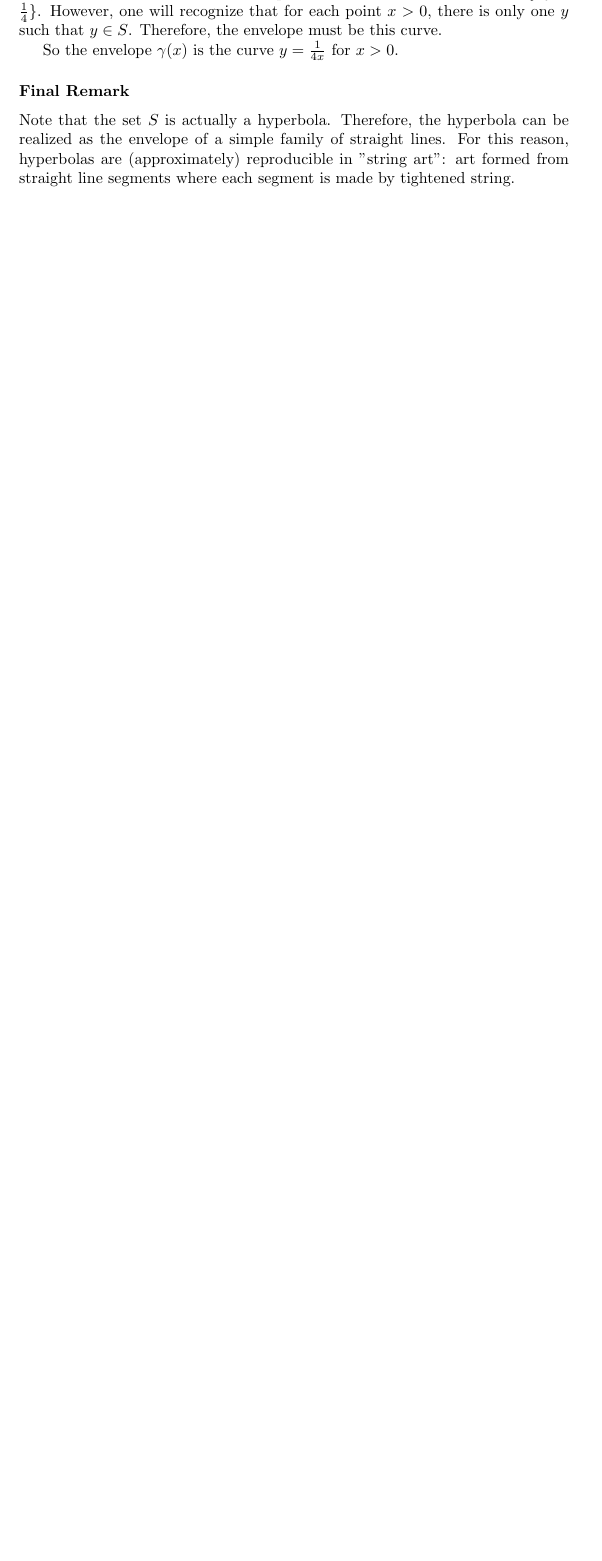
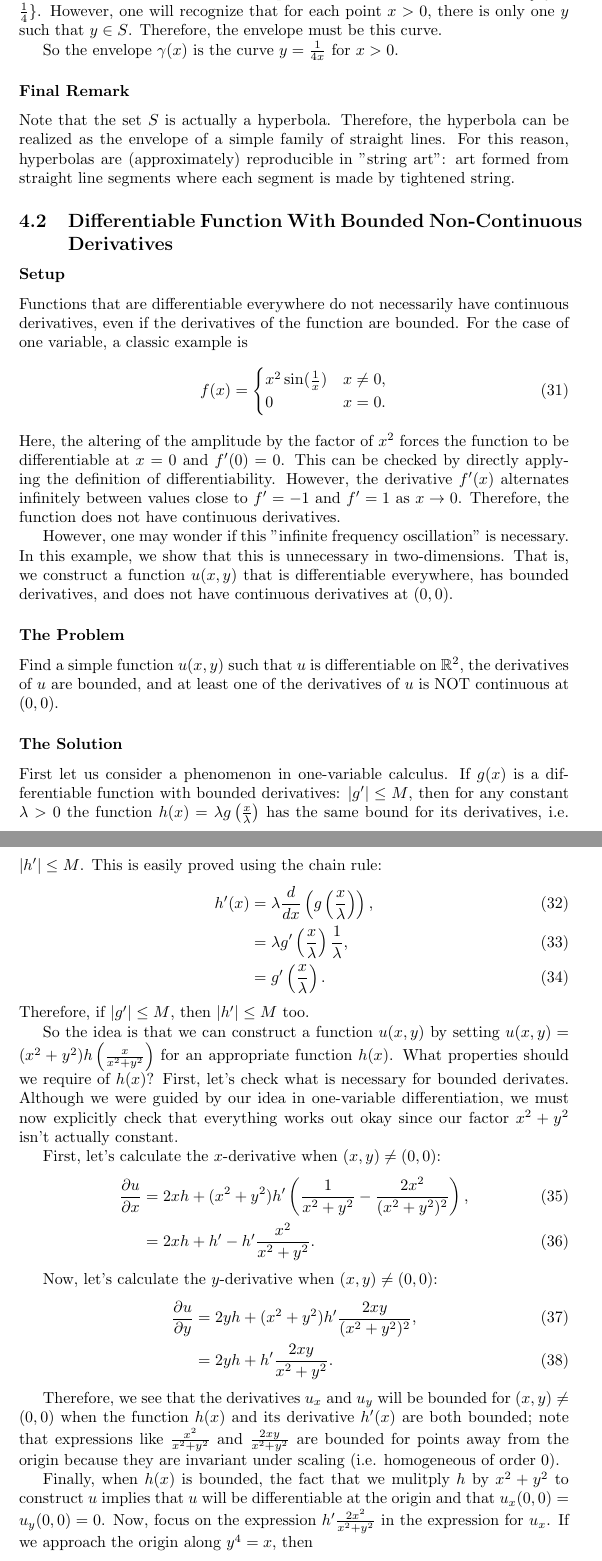
Before and after one commit to MatthewMcGonagle/InterestingExUGMath, a LaTeX document (main.tex, which reads multiVarDiffCalc/examples.tex): part of page 11 of 14 before the commit and two parts of pages 11 and 12 of 16 after it, the two joined at a grey line, cut so that both start at the same text, the shorter picture padded with empty space. Compiled offline with pdfLaTeX.

Commit message:
Added example of 2D function that is differentiable but doesn't have continuous derivatives. Also the function doesn't have an infinite frequency of oscillation like the classic one-variable example.

```diff
--- a/multiVarDiffCalc/examples.tex
+++ b/multiVarDiffCalc/examples.tex
@@ -67,3 +67,60 @@ So the envelope \(\gamma(x)\) is the curve \(y = \frac{1}{4x}\) for \(x > 0\).
 
 Note that the set \(S\) is actually a hyperbola. Therefore, the hyperbola can be realized as the envelope of a simple family of straight lines. For this reason, hyperbolas are (approximately) reproducible in "string art": art formed from
 straight line segments where each segment is made by tightened string.
+
+\subsection{Differentiable Function With Bounded Non-Continuous Derivatives}
+
+\subsubsection*{Setup}
+
+Functions that are differentiable everywhere do not necessarily have continuous derivatives, even if the derivatives of the function are bounded. For the case of one variable, a classic example is
+\begin{equation}
+f(x) = \begin{cases}
+    x^2 \sin(\frac{1}{x}) & x\neq 0,\\
+    0 & x = 0.
+    \end{cases}
+\end{equation}
+Here, the altering of the amplitude by the factor of \(x^2\) forces the function to be differentiable at \(x = 0\) and \(f'(0) = 0\). This can be checked by directly applying the definition of differentiability. However, the derivative \(f'(x)\) alternates infinitely between values close to \(f' = -1\) and \(f' = 1\) as \(x \to 0\). Therefore, the function does not have continuous derivatives.
+
+However, one may wonder if this "infinite frequency oscillation" is necessary. In this example, we show that this is unnecessary in two-dimensions. That is, we construct a function \(u(x,y)\) that is
+differentiable everywhere, has bounded derivatives, and does not have continuous derivatives at \((0,0)\).
+
+\subsubsection*{The Problem}
+
+Find a simple function \(u(x,y)\) such that \(u\) is differentiable on \(\mathbb R^2\), the derivatives of \(u\) are bounded, and at least one of the derivatives of \(u\) is NOT continuous at \((0,0)\).
+
+\subsubsection*{The Solution}
+
+First let us consider a phenomenon in one-variable calculus. If \(g(x)\) is a differentiable function with bounded derivatives: \(|g'| \leq M\), then for any constant \(\lambda > 0\) the function
+\(h(x) = \lambda g\left(\frac{x}{\lambda}\right)\) has the same bound for its derivatives, i.e. \(|h'| \leq M\). This is easily proved using the chain rule:
+\begin{align}
+h'(x) & = \lambda \frac{d}{dx} \left( g\left(\frac{x}{\lambda}\right)\right), \\
+    & = \lambda g'\left(\frac{x}{\lambda}\right) \frac{1}{\lambda}, \\
+    & = g'\left(\frac{x}{\lambda}\right).
+\end{align}
+Therefore, if \(|g'| \leq M\), then \(|h'| \leq M\) too.
+
+So the idea is that we can construct a function \(u(x,y)\) by setting \(u(x,y) = (x^2 + y^2) h\left(\frac{x}{x^2 + y^2}\right)\) for an appropriate function \(h(x)\). What properties should we require
+of \(h(x)\)? First, let's check what is necessary for bounded derivates. Although we were guided by our idea in one-variable differentiation, we must now explicitly check that everything works out okay
+since our factor \(x^2 + y^2\) isn't actually constant.
+
+First, let's calculate the \(x\)-derivative when \((x,y) \neq (0, 0)\):
+\begin{align}
+\frac{\partial u}{\partial x} & = 2x h + (x^2 + y^2) h' \left(\frac{1}{x^2 + y^2} - \frac{2x^2}{(x^2 + y^2)^2}\right), \\
+    & = 2xh + h' - h' \frac{x^2}{x^2 + y^2}.
+\end{align}
+
+Now, let's calculate the \(y\)-derivative when \((x,y) \neq (0,0)\):
+\begin{align}
+\frac{\partial u}{\partial y} & = 2yh + (x^2 + y^2) h' \frac{2xy}{(x^2 + y^2)^2}, \\
+    & = 2yh + h'\frac{2xy}{x^2 + y^2}.
+\end{align}
+
+Therefore, we see that the derivatives \(u_x\) and \(u_y\) will be bounded for \((x,y) \neq (0,0)\) when the function \(h(x)\) and its derivative \(h'(x)\) are both bounded; note that expressions like
+\(\frac{x^2}{x^2 + y^2}\) and \(\frac{2xy}{x^2 + y^2}\) are bounded for points away from the origin because they are invariant under scaling (i.e. homogeneous of order 0).
+
+Finally, when \(h(x)\) is bounded, the fact that we mulitply \(h\) by \(x^2 + y^2\) to construct \(u\) implies that \(u\) will be differentiable at the origin and that \(u_x(0,0) = u_y(0,0) = 0\).
+Now, focus on the expression \(h' \frac{2x^2}{x^2 + y^2}\) in the expression for \(u_x\). If we approach the origin along \(y^4 = x\), then
+\begin{align}
+h'\left(\frac{x}{x^2 + y^2}\right) & = h'\left(\frac{\sqrt{x}}{x^{3/2} + 1}\right) ,\\
+    & \to h'(0).
+\end{align}
```
Also changed, not shown: main.pdf, multiVarDiffCalc/examples.tex (20 more changed lines).
